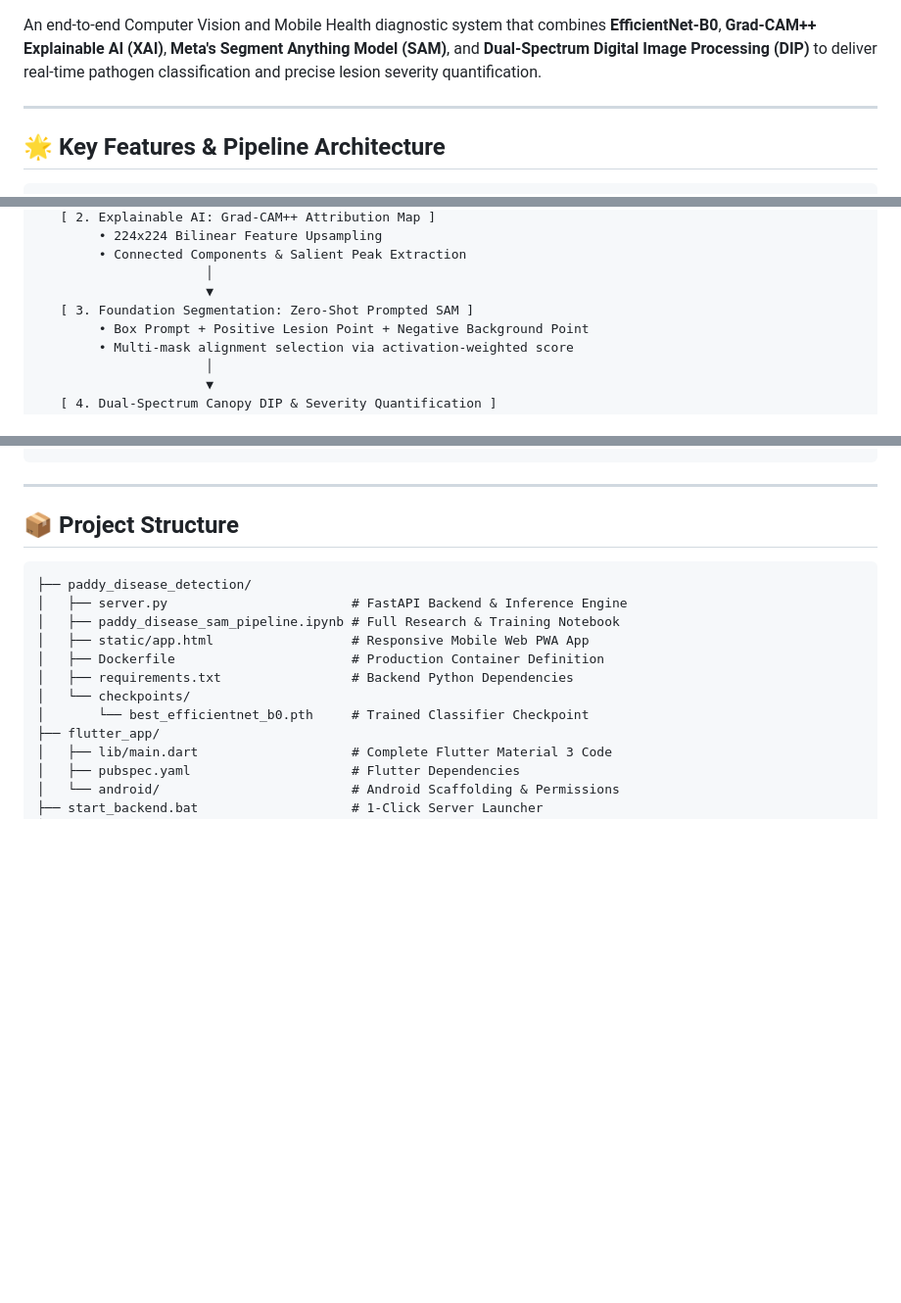
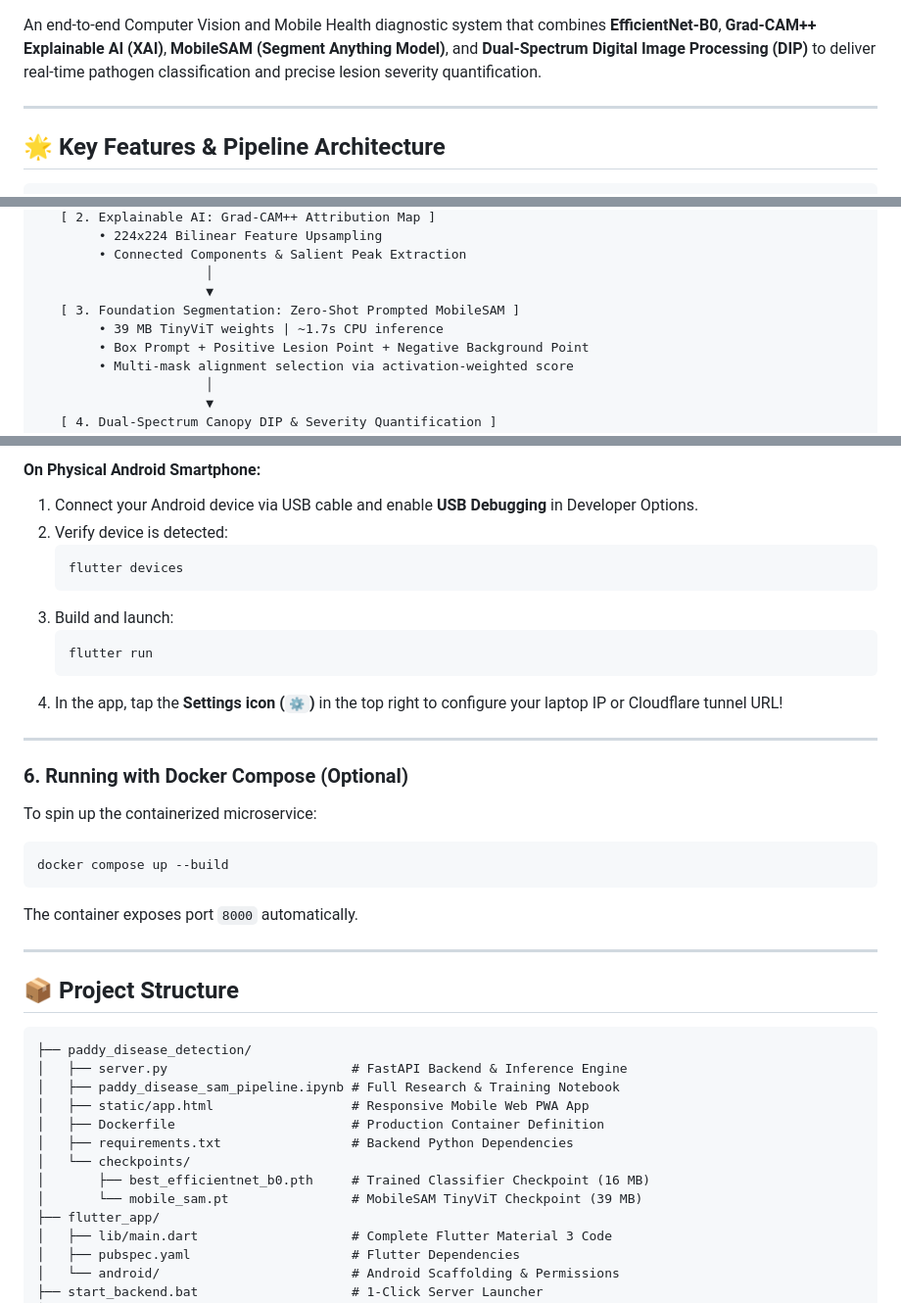
Before and after one commit to maharabazmi/paddy-disease-detection, a Markdown page: README.md, 3 parts joined by grey strips. Shown at 98% size. Rendered like a GitHub page; blank space fills up the shorter version.

````diff
--- a/README.md
+++ b/README.md
@@ -7,6 +8,6 @@
 [![License: MIT](https://img.shields.io/badge/License-MIT-yellow.svg)](https://opensource.org/licenses/MIT)
 
-An end-to-end Computer Vision and Mobile Health diagnostic system that combines **EfficientNet-B0**, **Grad-CAM++ Explainable AI (XAI)**, **Meta's Segment Anything Model (SAM)**, and **Dual-Spectrum Digital Image Processing (DIP)** to deliver real-time pathogen classification and precise lesion severity quantification.
+An end-to-end Computer Vision and Mobile Health diagnostic system that combines **EfficientNet-B0**, **Grad-CAM++ Explainable AI (XAI)**, **MobileSAM (Segment Anything Model)**, and **Dual-Spectrum Digital Image Processing (DIP)** to deliver real-time pathogen classification and precise lesion severity quantification.
 
 ---
 
@@ -25,7 +26,8 @@ An end-to-end Computer Vision and Mobile Health diagnostic system that combines
         • Connected Components & Salient Peak Extraction
                       │
                       ▼
-   [ 3. Foundation Segmentation: Zero-Shot Prompted SAM ]
+   [ 3. Foundation Segmentation: Zero-Shot Prompted MobileSAM ]
+        • 39 MB TinyViT weights | ~1.7s CPU inference
         • Box Prompt + Positive Lesion Point + Negative Background Point
         • Multi-mask alignment selection via activation-weighted score
                       │
@@ -99,4 +159,26 @@ flutter run -d chrome     # Run in Chrome/Edge
 ```
+
+#### On Physical Android Smartphone:
+1. Connect your Android device via USB cable and enable **USB Debugging** in Developer Options.
+2. Verify device is detected:
+   ```bash
+   flutter devices
+   ```
+3. Build and launch:
+   ```bash
+   flutter run
+   ```
+4. In the app, tap the **Settings icon (`⚙️`)** in the top right to configure your laptop IP or Cloudflare tunnel URL!
+
+---
+
+### 6. Running with Docker Compose (Optional)
+
+To spin up the containerized microservice:
+```bash
+docker compose up --build
+```
+The container exposes port `8000` automatically.
 
 ---
 
@@ -110,7 +192,8 @@ flutter run -d chrome     # Run in Chrome/Edge
 │   ├── Dockerfile                       # Production Container Definition
 │   ├── requirements.txt                 # Backend Python Dependencies
 │   └── checkpoints/
-│       └── best_efficientnet_b0.pth     # Trained Classifier Checkpoint
+│       ├── best_efficientnet_b0.pth     # Trained Classifier Checkpoint (16 MB)
+│       └── mobile_sam.pt                # MobileSAM TinyViT Checkpoint (39 MB)
 ├── flutter_app/
 │   ├── lib/main.dart                    # Complete Flutter Material 3 Code
 │   ├── pubspec.yaml                     # Flutter Dependencies
````
Also changed, not shown: other parts of README.md (+70 -11 lines).
